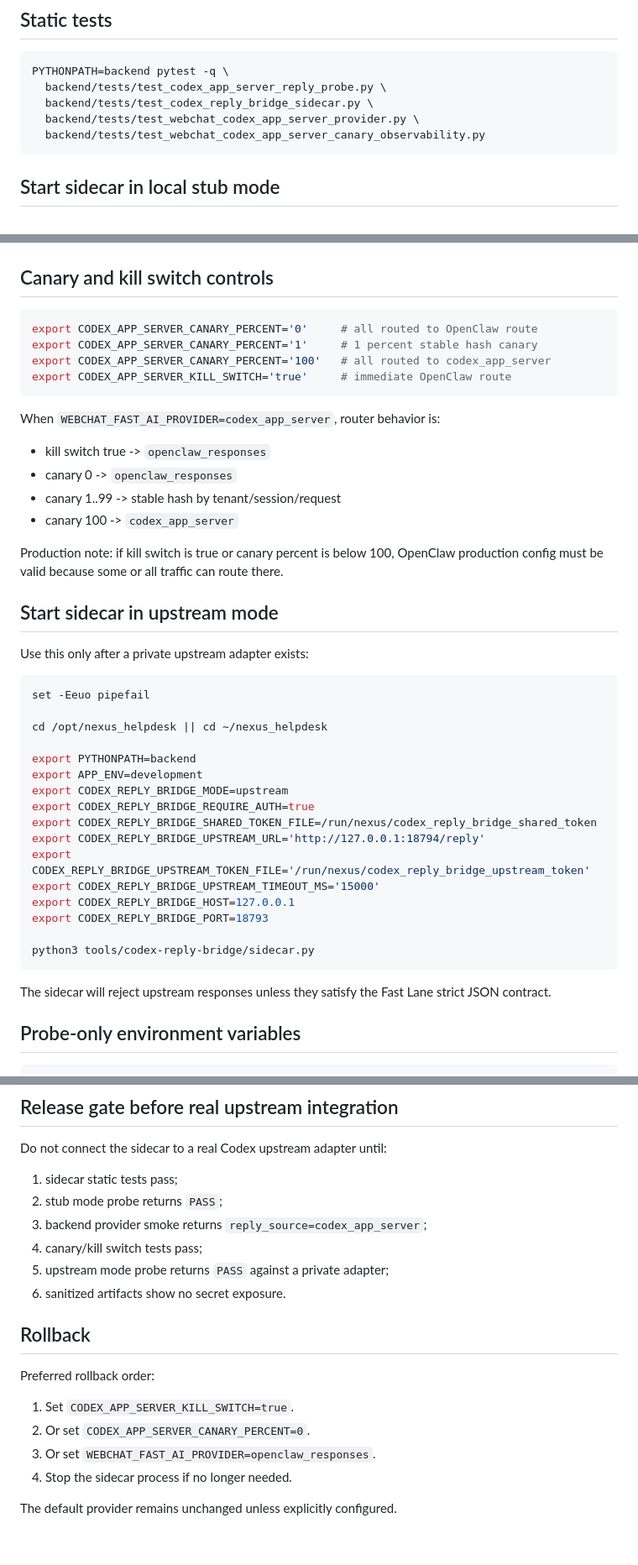
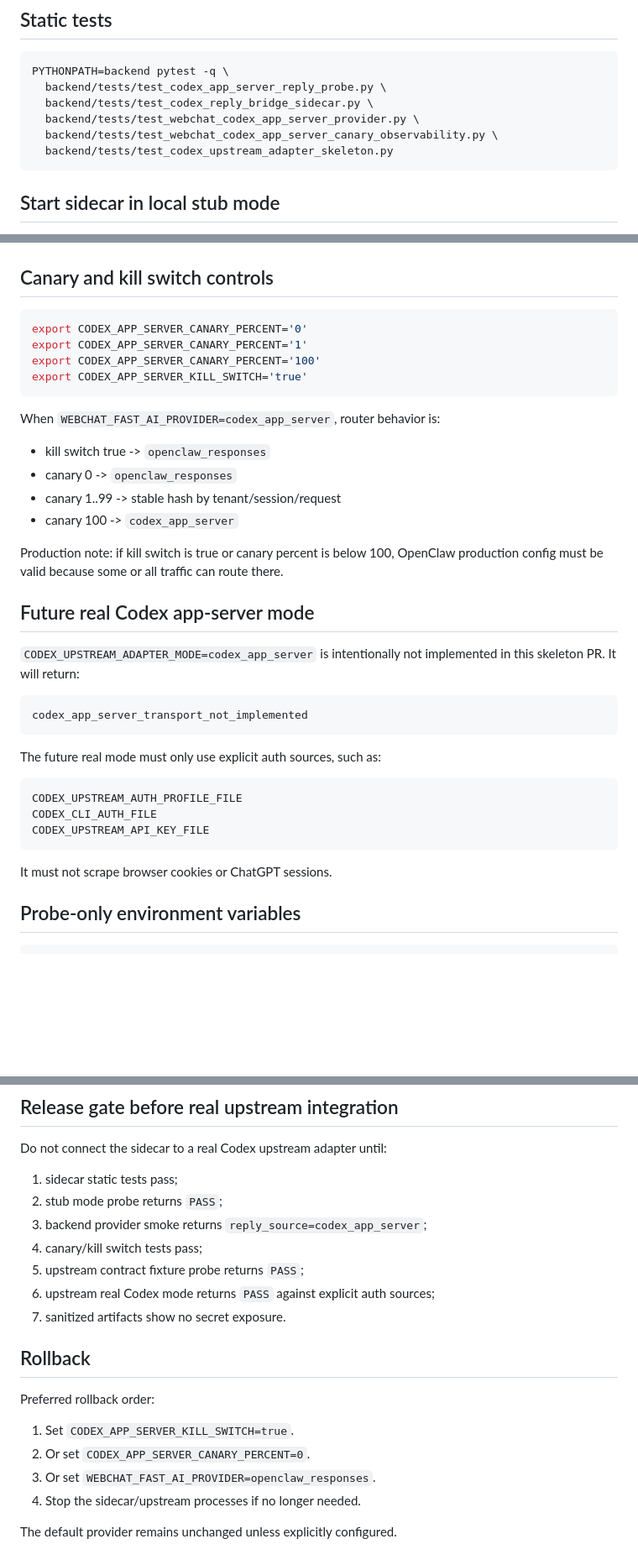
Before and after one commit to Maximvonshaft/nexus_helpdesk, a Markdown page: docs/ops/CODEX_APP_SERVER_REPLY_RUNBOOK.md, 3 parts joined by grey strips. Shown at 84% size. Drawn GitHub-style; blank space fills up the shorter version.

Commit message:
docs(codex): add upstream adapter skeleton runbook

````diff
--- a/docs/ops/CODEX_APP_SERVER_REPLY_RUNBOOK.md
+++ b/docs/ops/CODEX_APP_SERVER_REPLY_RUNBOOK.md
@@ -31,7 +32,8 @@ PYTHONPATH=backend pytest -q \
   backend/tests/test_codex_app_server_reply_probe.py \
   backend/tests/test_codex_reply_bridge_sidecar.py \
   backend/tests/test_webchat_codex_app_server_provider.py \
-  backend/tests/test_webchat_codex_app_server_canary_observability.py
+  backend/tests/test_webchat_codex_app_server_canary_observability.py \
+  backend/tests/test_codex_upstream_adapter_skeleton.py
 ```
 
 ## Start sidecar in local stub mode
@@ -143,10 +236,10 @@ Expected result:
 ## Canary and kill switch controls
 
 ```bash
-export CODEX_APP_SERVER_CANARY_PERCENT='0'     # all routed to OpenClaw route
-export CODEX_APP_SERVER_CANARY_PERCENT='1'     # 1 percent stable hash canary
-export CODEX_APP_SERVER_CANARY_PERCENT='100'   # all routed to codex_app_server
-export CODEX_APP_SERVER_KILL_SWITCH='true'     # immediate OpenClaw route
+export CODEX_APP_SERVER_CANARY_PERCENT='0'
+export CODEX_APP_SERVER_CANARY_PERCENT='1'
+export CODEX_APP_SERVER_CANARY_PERCENT='100'
+export CODEX_APP_SERVER_KILL_SWITCH='true'
 ```
 
 When `WEBCHAT_FAST_AI_PROVIDER=codex_app_server`, router behavior is:
@@ -158,30 +251,23 @@ When `WEBCHAT_FAST_AI_PROVIDER=codex_app_server`, router behavior is:
 
 Production note: if kill switch is true or canary percent is below 100, OpenClaw production config must be valid because some or all traffic can route there.
 
-## Start sidecar in upstream mode
+## Future real Codex app-server mode
 
-Use this only after a private upstream adapter exists:
+`CODEX_UPSTREAM_ADAPTER_MODE=codex_app_server` is intentionally not implemented in this skeleton PR. It will return:
 
-```bash
-set -Eeuo pipefail
-
-cd /opt/nexus_helpdesk || cd ~/nexus_helpdesk
-
-export PYTHONPATH=backend
-export APP_ENV=development
-export CODEX_REPLY_BRIDGE_MODE=upstream
-export CODEX_REPLY_BRIDGE_REQUIRE_AUTH=true
-export CODEX_REPLY_BRIDGE_SHARED_TOKEN_FILE=/run/nexus/codex_reply_bridge_shared_token
-export CODEX_REPLY_BRIDGE_UPSTREAM_URL='http://127.0.0.1:18794/reply'
-export CODEX_REPLY_BRIDGE_UPSTREAM_TOKEN_FILE='/run/nexus/codex_reply_bridge_upstream_token'
-export CODEX_REPLY_BRIDGE_UPSTREAM_TIMEOUT_MS='15000'
-export CODEX_REPLY_BRIDGE_HOST=127.0.0.1
-export CODEX_REPLY_BRIDGE_PORT=18793
-
-python3 tools/codex-reply-bridge/sidecar.py
+```text
+codex_app_server_transport_not_implemented
 ```
 
-The sidecar will reject upstream responses unless they satisfy the Fast Lane strict JSON contract.
+The future real mode must only use explicit auth sources, such as:
+
+```text
+CODEX_UPSTREAM_AUTH_PROFILE_FILE
+CODEX_CLI_AUTH_FILE
+CODEX_UPSTREAM_API_KEY_FILE
+```
+
+It must not scrape browser cookies or ChatGPT sessions.
 
 ## Probe-only environment variables
 
@@ -255,8 +321,9 @@ Do not connect the sidecar to a real Codex upstream adapter until:
 2. stub mode probe returns `PASS`;
 3. backend provider smoke returns `reply_source=codex_app_server`;
 4. canary/kill switch tests pass;
-5. upstream mode probe returns `PASS` against a private adapter;
-6. sanitized artifacts show no secret exposure.
+5. upstream contract fixture probe returns `PASS`;
+6. upstream real Codex mode returns `PASS` against explicit auth sources;
+7. sanitized artifacts show no secret exposure.
 
 ## Rollback
 
@@ -265,6 +332,6 @@ Preferred rollback order:
 1. Set `CODEX_APP_SERVER_KILL_SWITCH=true`.
 2. Or set `CODEX_APP_SERVER_CANARY_PERCENT=0`.
 3. Or set `WEBCHAT_FAST_AI_PROVIDER=openclaw_responses`.
-4. Stop the sidecar process if no longer needed.
+4. Stop the sidecar/upstream processes if no longer needed.
 
 The default provider remains unchanged unless explicitly configured.
````
Also changed, not shown: other parts of docs/ops/CODEX_APP_SERVER_REPLY_RUNBOOK.md (+96 -24 lines).
